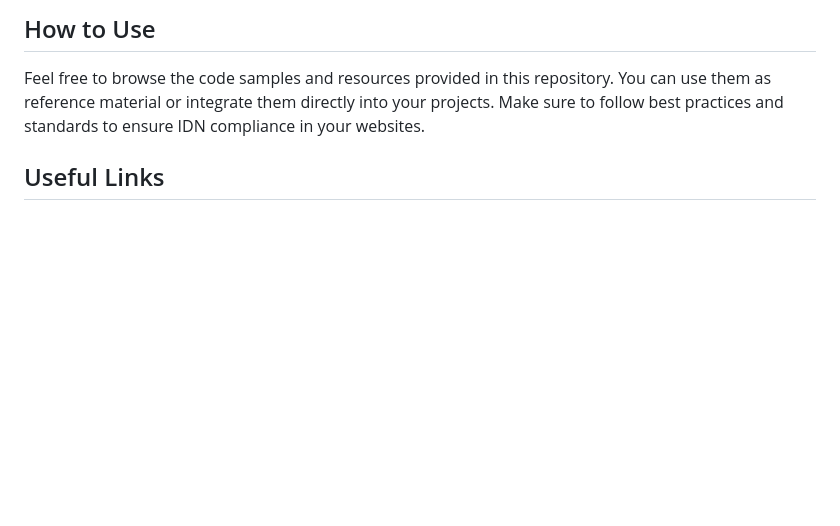
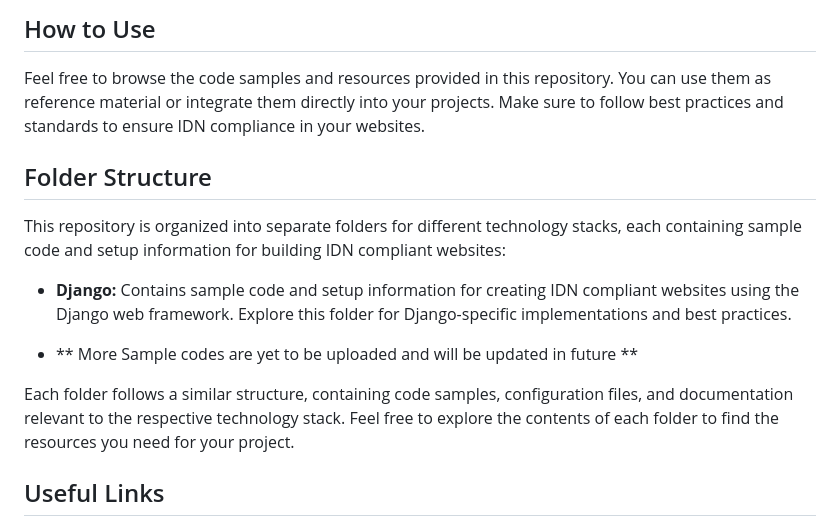
Before and after one commit to bhashanet/Bhashanet-idn-compliant-website-samples, a Markdown page: README.md, the part around the change. Rendered like a GitHub page; blank space fills up the shorter version.

```diff
--- a/README.md
+++ b/README.md
@@ -19,6 +19,17 @@ The purpose of this repository is to provide developers with examples and best p
 ## How to Use
 
 Feel free to browse the code samples and resources provided in this repository. You can use them as reference material or integrate them directly into your projects. Make sure to follow best practices and standards to ensure IDN compliance in your websites.
+
+## Folder Structure
+
+This repository is organized into separate folders for different technology stacks, each containing sample code and setup information for building IDN compliant websites:
+
+- **Django:** Contains sample code and setup information for creating IDN compliant websites using the Django web framework. Explore this folder for Django-specific implementations and best practices.
+
+- ** More Sample codes are yet to be uploaded and will be updated in future **
+
+Each folder follows a similar structure, containing code samples, configuration files, and documentation relevant to the respective technology stack. Feel free to explore the contents of each folder to find the resources you need for your project.
+
 
 ## Useful Links
 
```
